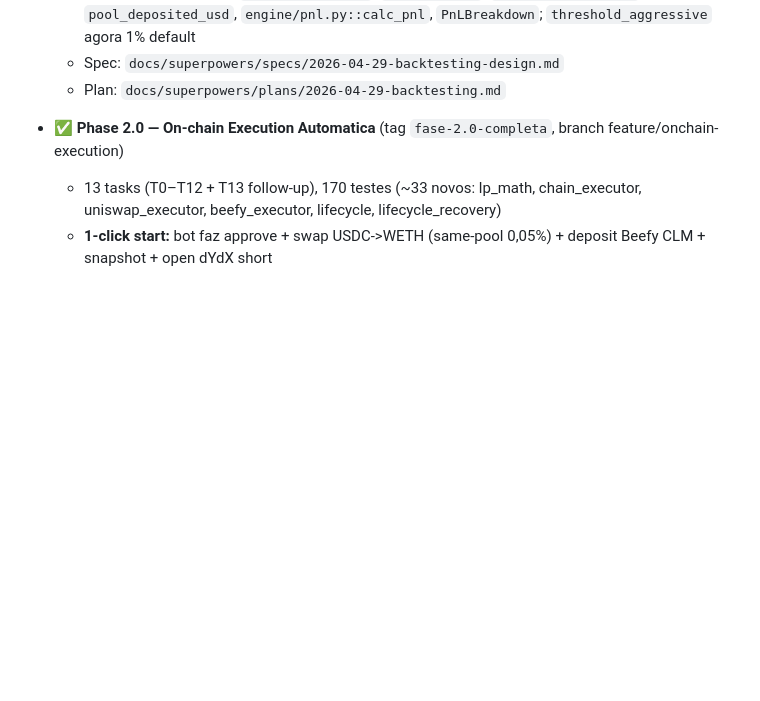
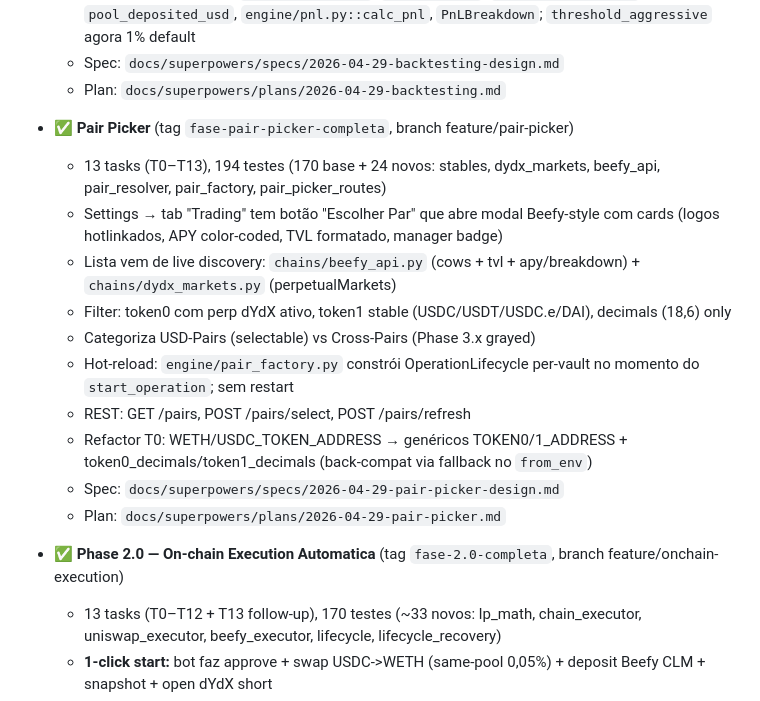
Before and after one commit to wallmxz/New-cryptohedge, a Markdown page: CLAUDE.md, the part around the change. Rendered like a GitHub page; blank space fills up the shorter version.

Commit message:
docs(task-13): mark Pair Picker complete in CLAUDE.md
Pair Picker phase complete:
- 13 tasks on feature/pair-picker (~190+ testes total)
- Beefy-style UI for picking trading pair
- Live discovery from Beefy API + dYdX indexer
- Hot-reload via pair_factory (no server restart)
- USD/cross categorization

Co-Authored-By: Claude Opus 4.7 (1M context) <noreply@anthropic.com>

```diff
--- a/CLAUDE.md
+++ b/CLAUDE.md
@@ -63,6 +63,18 @@ Stack: Python 3.14, asyncio, Starlette + Alpine.js, web3.py, dydx-v4-client, aio
   - T0 cleanup: removidos `max_exposure_pct`, `repost_depth`, `threshold_recovery`, `pool_deposited_usd`, `engine/pnl.py::calc_pnl`, `PnLBreakdown`; `threshold_aggressive` agora 1% default
   - Spec: `docs/superpowers/specs/2026-04-29-backtesting-design.md`
   - Plan: `docs/superpowers/plans/2026-04-29-backtesting.md`
+
+- ✅ **Pair Picker** (tag `fase-pair-picker-completa`, branch feature/pair-picker)
+  - 13 tasks (T0–T13), 194 testes (170 base + 24 novos: stables, dydx_markets, beefy_api, pair_resolver, pair_factory, pair_picker_routes)
+  - Settings → tab "Trading" tem botão "Escolher Par" que abre modal Beefy-style com cards (logos hotlinkados, APY color-coded, TVL formatado, manager badge)
+  - Lista vem de live discovery: `chains/beefy_api.py` (cows + tvl + apy/breakdown) + `chains/dydx_markets.py` (perpetualMarkets)
+  - Filter: token0 com perp dYdX ativo, token1 stable (USDC/USDT/USDC.e/DAI), decimals (18,6) only
+  - Categoriza USD-Pairs (selectable) vs Cross-Pairs (Phase 3.x grayed)
+  - Hot-reload: `engine/pair_factory.py` constrói OperationLifecycle per-vault no momento do `start_operation`; sem restart
+  - REST: GET /pairs, POST /pairs/select, POST /pairs/refresh
+  - Refactor T0: WETH/USDC_TOKEN_ADDRESS → genéricos TOKEN0/1_ADDRESS + token0_decimals/token1_decimals (back-compat via fallback no `from_env`)
+  - Spec: `docs/superpowers/specs/2026-04-29-pair-picker-design.md`
+  - Plan: `docs/superpowers/plans/2026-04-29-pair-picker.md`
 
 - ✅ **Phase 2.0 — On-chain Execution Automatica** (tag `fase-2.0-completa`, branch feature/onchain-execution)
   - 13 tasks (T0–T12 + T13 follow-up), 170 testes (~33 novos: lp_math, chain_executor, uniswap_executor, beefy_executor, lifecycle, lifecycle_recovery)
```
